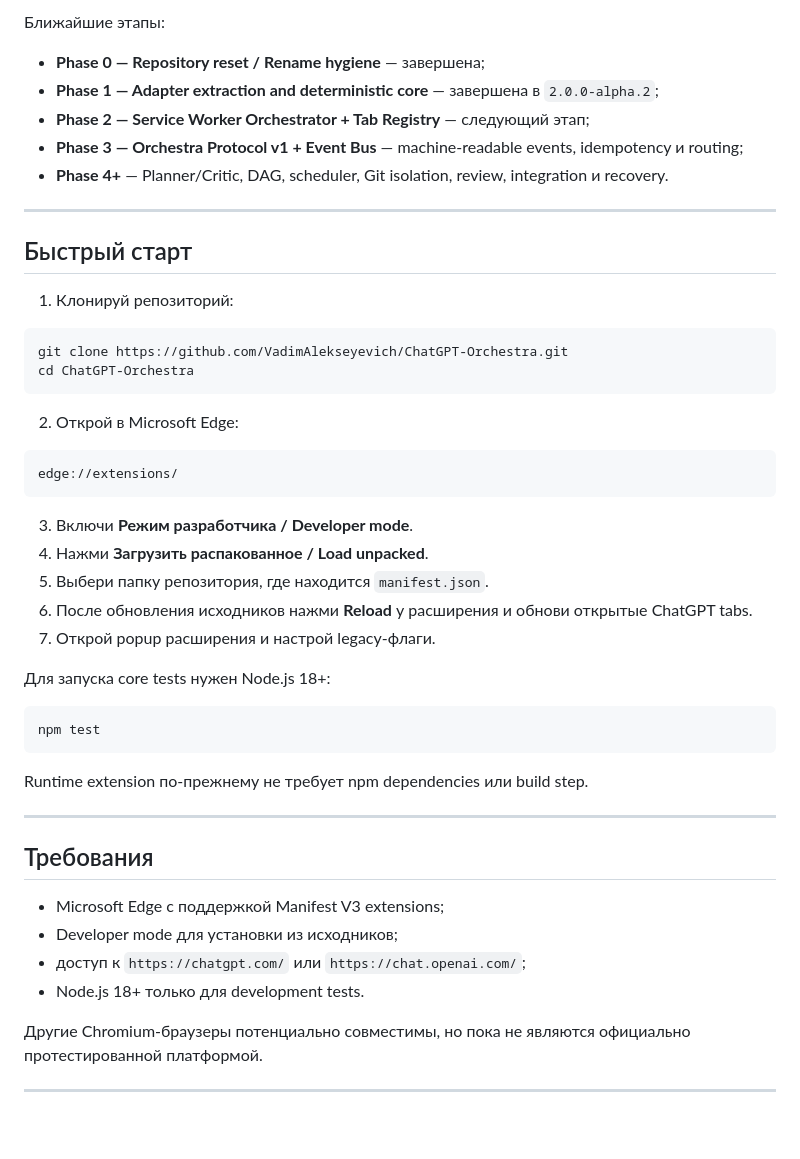
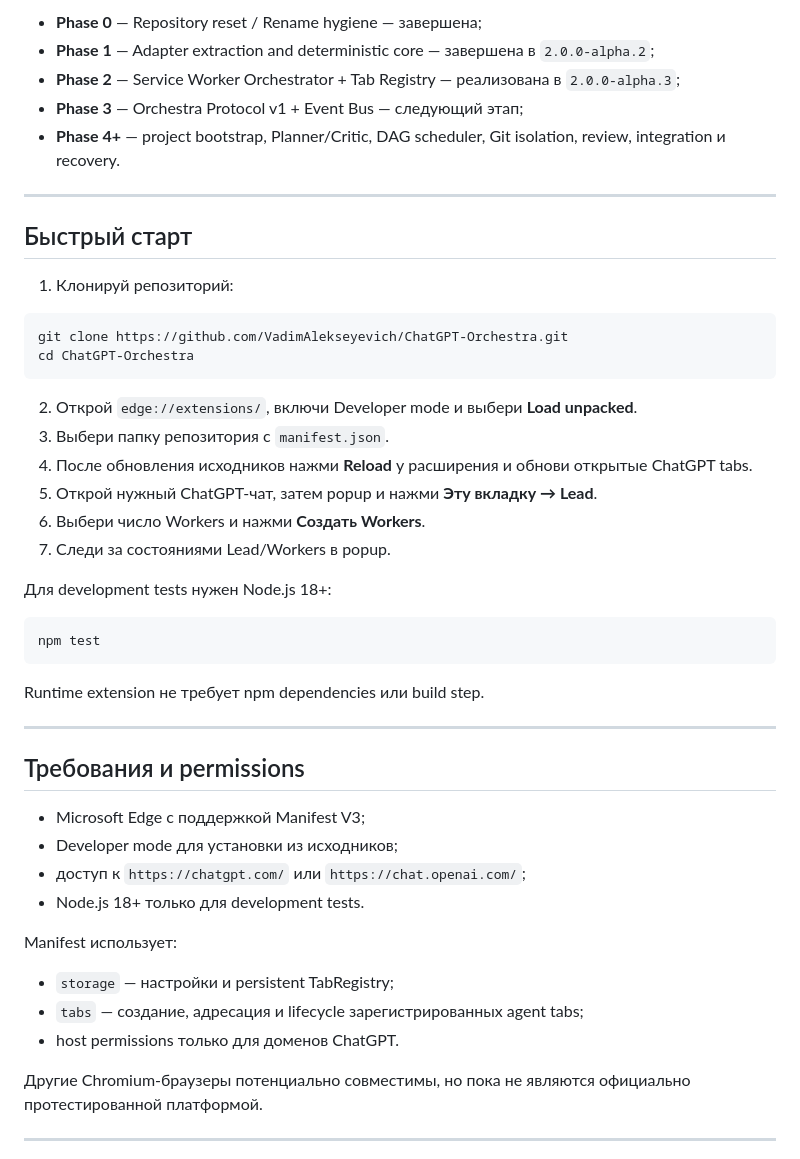
Before and after one commit to VadimAlekseyevich/ChatGPT-Orchestra, a Markdown page: README.md, the part around one of its changes. GitHub-like rendering; blank space fills up the shorter version.

````diff
--- a/README.md
+++ b/README.md
@@ -138,11 +156,9 @@ content.js                 # bootstrap only
 
-Ближайшие этапы:
-
-- **Phase 0 — Repository reset / Rename hygiene** — завершена;
-- **Phase 1 — Adapter extraction and deterministic core** — завершена в `2.0.0-alpha.2`;
-- **Phase 2 — Service Worker Orchestrator + Tab Registry** — следующий этап;
-- **Phase 3 — Orchestra Protocol v1 + Event Bus** — machine-readable events, idempotency и routing;
-- **Phase 4+** — Planner/Critic, DAG, scheduler, Git isolation, review, integration и recovery.
+- **Phase 0** — Repository reset / Rename hygiene — завершена;
+- **Phase 1** — Adapter extraction and deterministic core — завершена в `2.0.0-alpha.2`;
+- **Phase 2** — Service Worker Orchestrator + Tab Registry — реализована в `2.0.0-alpha.3`;
+- **Phase 3** — Orchestra Protocol v1 + Event Bus — следующий этап;
+- **Phase 4+** — project bootstrap, Planner/Critic, DAG scheduler, Git isolation, review, integration и recovery.
 
 ---
 
@@ -155,34 +171,35 @@ git clone https://github.com/VadimAlekseyevich/ChatGPT-Orchestra.git
 cd ChatGPT-Orchestra
 ```
 
-2. Открой в Microsoft Edge:
+2. Открой `edge://extensions/`, включи Developer mode и выбери **Load unpacked**.
+3. Выбери папку репозитория с `manifest.json`.
+4. После обновления исходников нажми **Reload** у расширения и обнови открытые ChatGPT tabs.
+5. Открой нужный ChatGPT-чат, затем popup и нажми **Эту вкладку → Lead**.
+6. Выбери число Workers и нажми **Создать Workers**.
+7. Следи за состояниями Lead/Workers в popup.
 
-```text
-edge://extensions/
-```
-
-3. Включи **Режим разработчика / Developer mode**.
-4. Нажми **Загрузить распакованное / Load unpacked**.
-5. Выбери папку репозитория, где находится `manifest.json`.
-6. После обновления исходников нажми **Reload** у расширения и обнови открытые ChatGPT tabs.
-7. Открой popup расширения и настрой legacy-флаги.
-
-Для запуска core tests нужен Node.js 18+:
+Для development tests нужен Node.js 18+:
 
 ```powershell
 npm test
 ```
 
-Runtime extension по-прежнему не требует npm dependencies или build step.
+Runtime extension не требует npm dependencies или build step.
 
 ---
 
-## Требования
+## Требования и permissions
 
-- Microsoft Edge с поддержкой Manifest V3 extensions;
+- Microsoft Edge с поддержкой Manifest V3;
 - Developer mode для установки из исходников;
 - доступ к `https://chatgpt.com/` или `https://chat.openai.com/`;
 - Node.js 18+ только для development tests.
+
+Manifest использует:
+
+- `storage` — настройки и persistent TabRegistry;
+- `tabs` — создание, адресация и lifecycle зарегистрированных agent tabs;
+- host permissions только для доменов ChatGPT.
 
 Другие Chromium-браузеры потенциально совместимы, но пока не являются официально протестированной платформой.
 
````
Also changed, not shown: other parts of README.md (+84 -108 lines).
